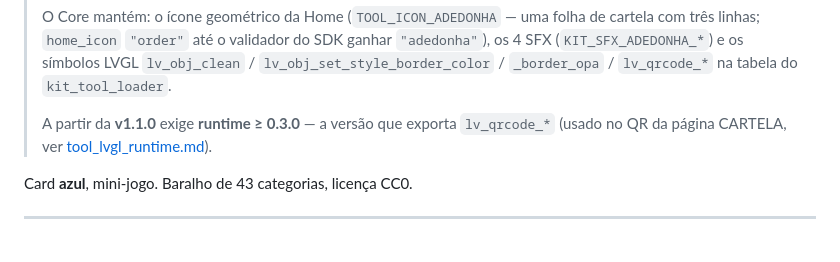
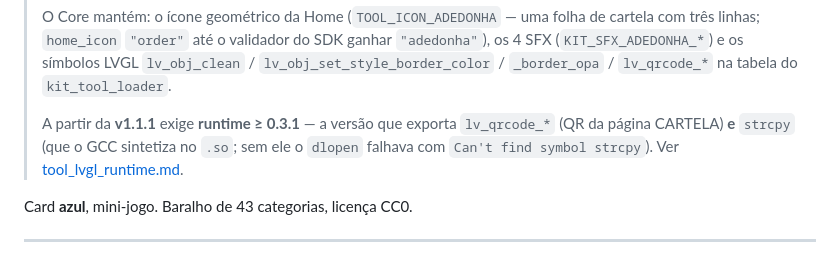
Before and after one commit to jcrvlh/kit, a Markdown page: docs/tools/adedonha.md, the part around the change. Drawn GitHub-style.

```diff
--- a/docs/tools/adedonha.md
+++ b/docs/tools/adedonha.md
@@ -20,9 +20,10 @@ papel.
 > `lv_obj_clean` / `lv_obj_set_style_border_color` / `_border_opa` / `lv_qrcode_*`
 > na tabela do `kit_tool_loader`.
 >
-> A partir da **v1.1.0** exige **runtime ≥ 0.3.0** — a versão que exporta
-> `lv_qrcode_*` (usado no QR da página CARTELA, ver
-> [tool_lvgl_runtime.md](../../tools-sdk/docs/tool_lvgl_runtime.md)).
+> A partir da **v1.1.1** exige **runtime ≥ 0.3.1** — a versão que exporta
+> `lv_qrcode_*` (QR da página CARTELA) **e** `strcpy` (que o GCC sintetiza no
+> `.so`; sem ele o `dlopen` falhava com `Can't find symbol strcpy`). Ver
+> [tool_lvgl_runtime.md](../../tools-sdk/docs/tool_lvgl_runtime.md).
 
 Card **azul**, mini-jogo. Baralho de 43 categorias, licença CC0.
 
```
Also changed, not shown: tools-sdk/docs/tool_lvgl_runtime.md (+4 -2 lines).
